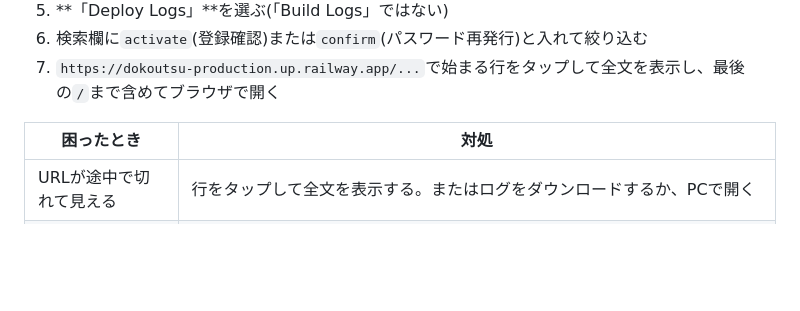
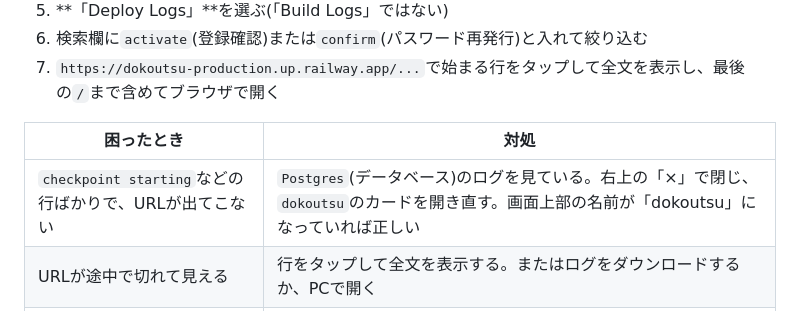
Before and after one commit to KMOkuda/dokoutsu, a Markdown page: docs/railway_deploy_guide.md, the part around the change. Rendered like a GitHub page; blank space fills up the shorter version.

Commit message:
デプロイ手順書: Postgresのログを開いてしまった場合の対処を追加
Co-Authored-By: Claude Opus 5.5 <noreply@anthropic.com>
Claude-Session: https://claude.ai/code/session_01VPHSjY3MipT8z5jX64KDP1

```diff
--- a/docs/railway_deploy_guide.md
+++ b/docs/railway_deploy_guide.md
@@ -110,6 +110,7 @@ Railwayのサービス設定には`Custom Start Command`という欄があるが
 
 | 困ったとき | 対処 |
 |---|---|
+| `checkpoint starting`などの行ばかりで、URLが出てこない | `Postgres`(データベース)のログを見ている。右上の「×」で閉じ、`dokoutsu`のカードを開き直す。画面上部の名前が「dokoutsu」になっていれば正しい |
 | URLが途中で切れて見える | 行をタップして全文を表示する。またはログをダウンロードするか、PCで開く |
 | URLが見つからない | 登録(送信)の後に再デプロイしていると、前のデプロイのログに出ている。一覧の2番目以降のデプロイのログを見る |
 | リンクを開くと期限切れになる | 登録確認は24時間、パスワード再発行は60分で無効になる。画面の「メールを再送する」で新しいリンクを出す(同じアドレスへの送信は24時間で5回まで) |
```
